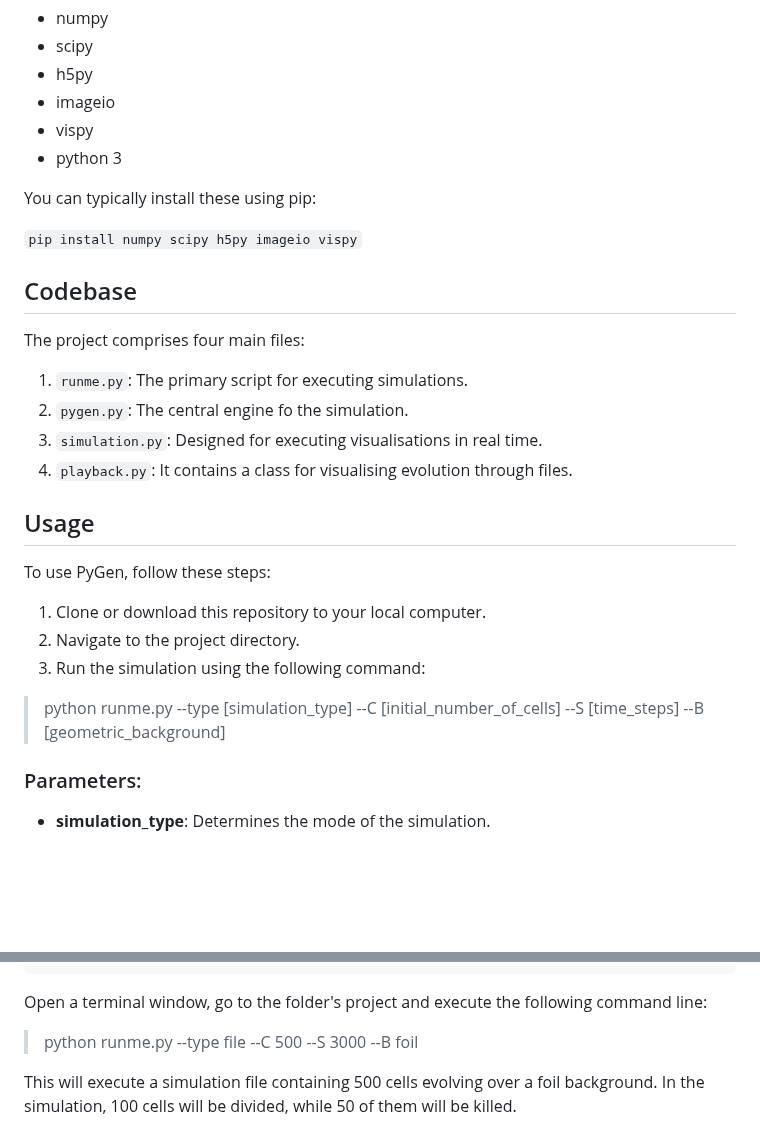
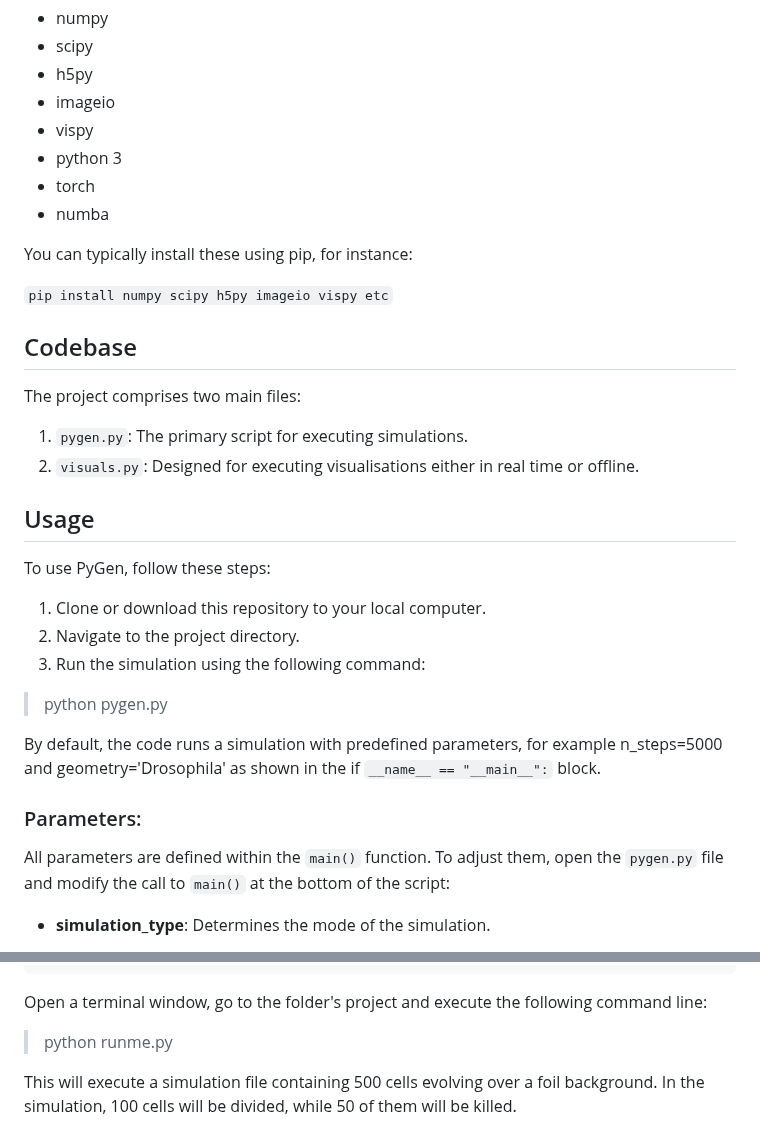
Before and after one commit to fuentesigma/pygen, a Markdown page: README.md, 2 parts joined by grey strips. Rendered like a GitHub page; blank space fills up the shorter version.

```diff
--- a/README.md
+++ b/README.md
@@ -12,21 +12,20 @@ Ensure you have the following packages installed:
 - imageio
 - vispy
 - python 3
+- torch
+- numba
 
-You can typically install these using pip:
+You can typically install these using pip, for instance:
 
-`pip install numpy scipy h5py imageio vispy`
+`pip install numpy scipy h5py imageio vispy etc`
 
 
 ## Codebase
 
-The project comprises four main files:
+The project comprises two main files:
 
-
-1. `runme.py`: The primary script for executing simulations.
-2. `pygen.py`: The central engine fo the simulation.
-3. `simulation.py`: Designed for executing visualisations in real time.
-4. `playback.py`: It contains a class for visualising evolution through files.
+1. `pygen.py`: The primary script for executing simulations.
+2. `visuals.py`: Designed for executing visualisations either in real time or offline.
 
 ## Usage
 
@@ -36,10 +35,13 @@ To use PyGen, follow these steps:
 2. Navigate to the project directory.
 3. Run the simulation using the following command:
 
-> python runme.py --type [simulation_type] --C [initial_number_of_cells] --S [time_steps] --B [geometric_background]
+> python pygen.py
 
+By default, the code runs a simulation with predefined parameters, for example n_steps=5000 and geometry='Drosophila' as shown in the if `__name__ == "__main__":` block.
 
 ### Parameters:
+
+All parameters are defined within the `main()` function. To adjust them, open the `pygen.py` file and modify the call to `main()` at the bottom of the script:
 
 - **simulation_type**: Determines the mode of the simulation.
     - `realtime`: Visualize the evolution in real time.
@@ -94,7 +96,7 @@ Edit the `runme.py` file, then tweak these parameters:
 
 Open a terminal window, go to the folder's project and execute the following command line:
 
->  python runme.py --type file --C 500 --S 3000 --B foil
+>  python runme.py
 
 This will execute a simulation file containing 500 cells evolving over a foil background. In the simulation, 100 cells will be divided, while 50 of them will be killed.
 
```
